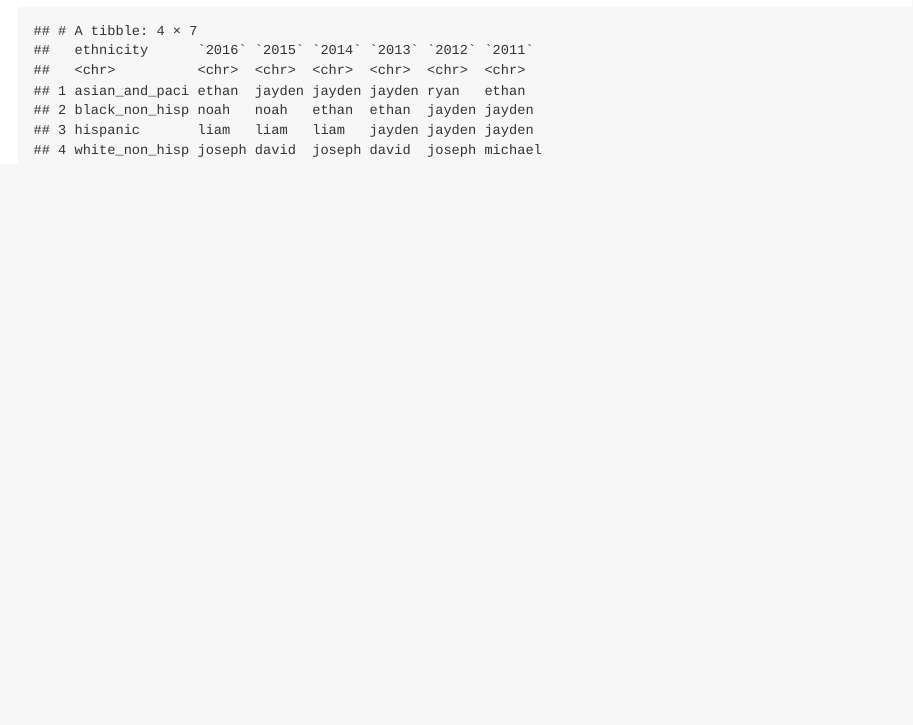
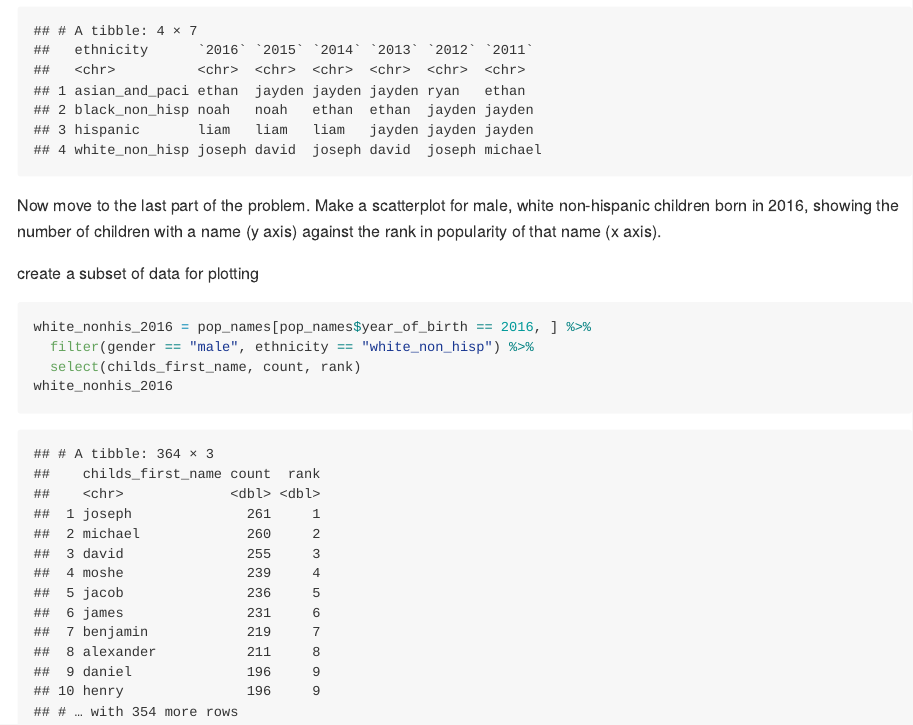
Before and after one commit to PeilinZhou1113/p8105_hw2_pz2281, an R Markdown document (p8105_hw2_pz2281.Rmd): the page in a window 1100 px wide, from 3910 px down. The pictures show the output file p8105_hw2_pz2281.md that the author committed with the source, drawn offline in the style of GitHub; long lines of code are wrapped.

Commit message:
Subset of data for the names, counts, and rank for male, white non-hispanic children born in 2016 created using filter and select

````diff
--- a/p8105_hw2_pz2281.Rmd
+++ b/p8105_hw2_pz2281.Rmd
@@ -157,3 +158,14 @@ subset_boy = pop_names[pop_names$gender == "male", ] %>%
   )
 subset_boy
 ```
+
+Now move to the last part of the problem. Make a scatterplot for male, white non-hispanic children born in 2016, showing the number of children with a name (y axis) against the rank in popularity of that name (x axis).
+
+create a subset of data for plotting
+
+```{r}
+white_nonhis_2016 = pop_names[pop_names$year_of_birth == 2016, ] %>%
+  filter(gender == "male", ethnicity == "white_non_hisp") %>%
+  select(childs_first_name, count, rank)
+white_nonhis_2016
+```
````
Also changed, not shown: p8105_hw2_pz2281.md, p8105_hw2_pz2281.Rmd (1 more changed lines).
